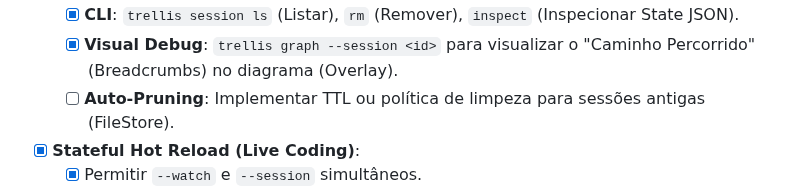
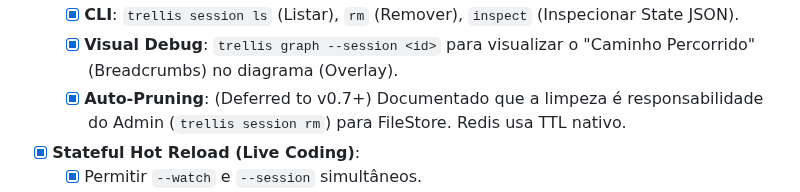
Before and after one commit to aretw0/trellis, a Markdown page: docs/PLANNING.md, the part around one of its changes. Rendered like a GitHub page.

```diff
--- a/docs/PLANNING.md
+++ b/docs/PLANNING.md
@@ -162,7 +162,7 @@ Foco: Transformar o Trellis de um Engine Stateless em uma solução de **Durable
 - [x] **Persistency Management (Chaos Control)**:
   - [x] **CLI**: `trellis session ls` (Listar), `rm` (Remover), `inspect` (Inspecionar State JSON).
   - [x] **Visual Debug**: `trellis graph --session <id>` para visualizar o "Caminho Percorrido" (Breadcrumbs) no diagrama (Overlay).
-  - [ ] **Auto-Pruning**: Implementar TTL ou política de limpeza para sessões antigas (FileStore).
+  - [x] **Auto-Pruning**: (Deferred to v0.7+) Documentado que a limpeza é responsabilidade do Admin (`trellis session rm`) para FileStore. Redis usa TTL nativo.
 - [x] **Stateful Hot Reload (Live Coding)**:
   - [x] Permitir `--watch` e `--session` simultâneos.
   - [x] Ao recarregar o grafo, o Runner reidrata o estado da sessão existente, mantendo o histórico e variáveis.
```
Also changed, not shown: other parts of docs/PLANNING.md (+2 -2 lines), docs/TECHNICAL.md (+2 -0 lines).
